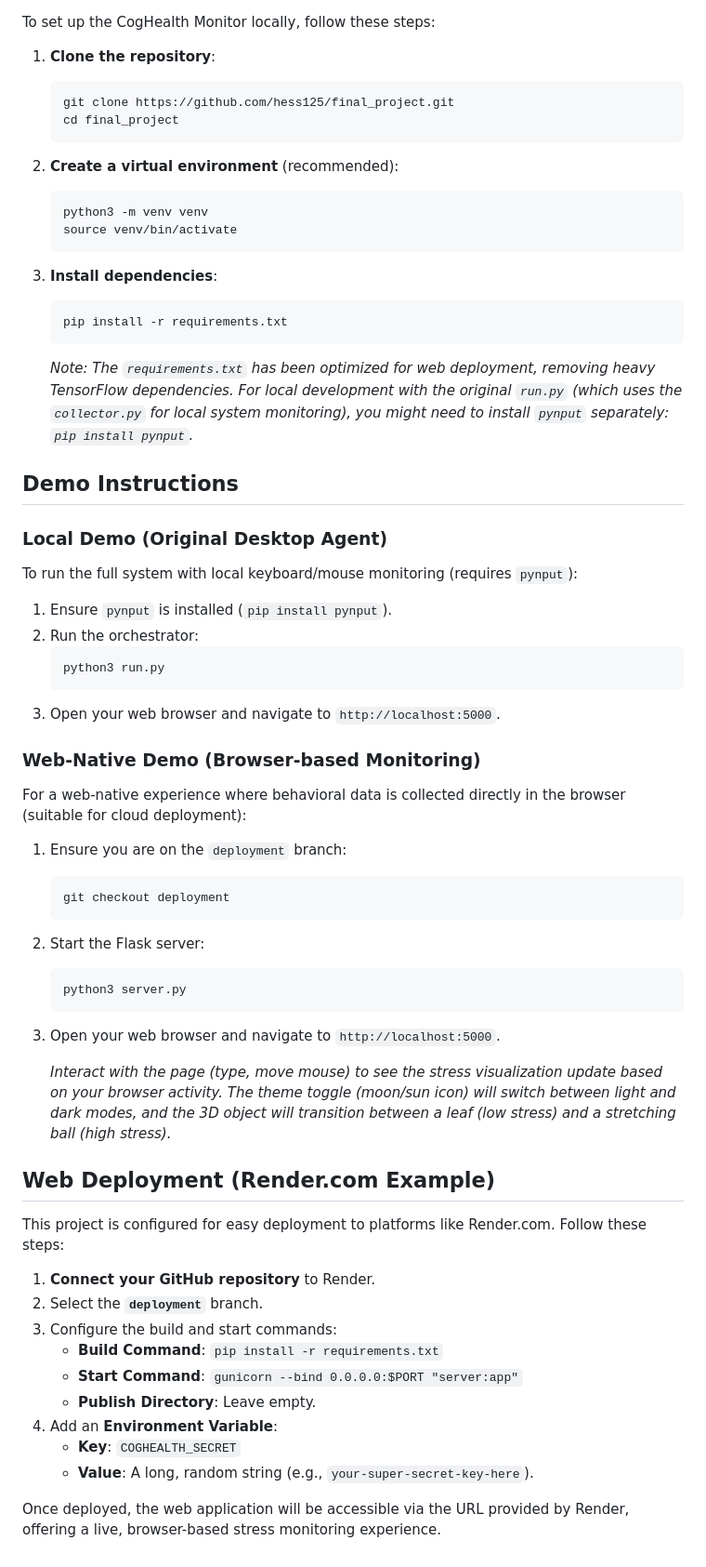
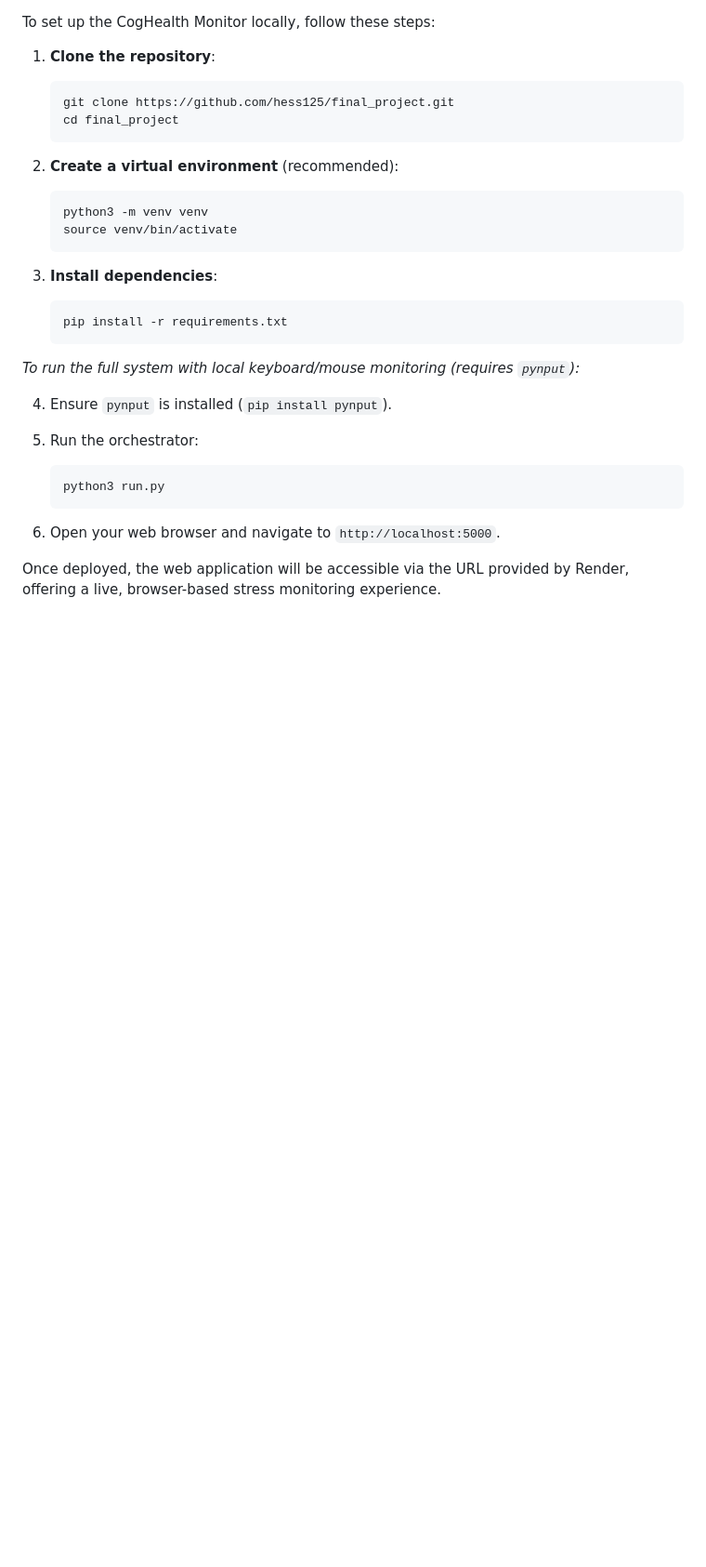
Before and after one commit to hess125/final_project, a Markdown page: README.md, the part around one of its changes. Shown at 93% size. GitHub-like rendering; blank space fills up the shorter version.

````diff
--- a/README.md
+++ b/README.md
@@ -72,49 +84,14 @@ To set up the CogHealth Monitor locally, follow these steps:
     pip install -r requirements.txt
     ```
 
-    *Note: The `requirements.txt` has been optimized for web deployment, removing heavy TensorFlow dependencies. For local development with the original `run.py` (which uses the `collector.py` for local system monitoring), you might need to install `pynput` separately: `pip install pynput`.*
+*To run the full system with local keyboard/mouse monitoring (requires `pynput`):*
 
-## Demo Instructions
+4.  Ensure `pynput` is installed (`pip install pynput`).
 
-### Local Demo (Original Desktop Agent)
-
-To run the full system with local keyboard/mouse monitoring (requires `pynput`):
-
-1.  Ensure `pynput` is installed (`pip install pynput`).
-2.  Run the orchestrator:
+5.  Run the orchestrator:
     ```bash
     python3 run.py
     ```
-3.  Open your web browser and navigate to `http://localhost:5000`.
-
-### Web-Native Demo (Browser-based Monitoring)
-
-For a web-native experience where behavioral data is collected directly in the browser (suitable for cloud deployment):
-
-1.  Ensure you are on the `deployment` branch:
-    ```bash
-    git checkout deployment
-    ```
-2.  Start the Flask server:
-    ```bash
-    python3 server.py
-    ```
-3.  Open your web browser and navigate to `http://localhost:5000`.
-
-    *Interact with the page (type, move mouse) to see the stress visualization update based on your browser activity. The theme toggle (moon/sun icon) will switch between light and dark modes, and the 3D object will transition between a leaf (low stress) and a stretching ball (high stress).*
-
-## Web Deployment (Render.com Example)
-
-This project is configured for easy deployment to platforms like Render.com. Follow these steps:
-
-1.  **Connect your GitHub repository** to Render.
-2.  Select the **`deployment`** branch.
-3.  Configure the build and start commands:
-    *   **Build Command**: `pip install -r requirements.txt`
-    *   **Start Command**: `gunicorn --bind 0.0.0.0:$PORT "server:app"`
-    *   **Publish Directory**: Leave empty.
-4.  Add an **Environment Variable**:
-    *   **Key**: `COGHEALTH_SECRET`
-    *   **Value**: A long, random string (e.g., `your-super-secret-key-here`).
+6.  Open your web browser and navigate to `http://localhost:5000`.
 
 Once deployed, the web application will be accessible via the URL provided by Render, offering a live, browser-based stress monitoring experience.
````
Also changed, not shown: other parts of README.md (+19 -7 lines).
